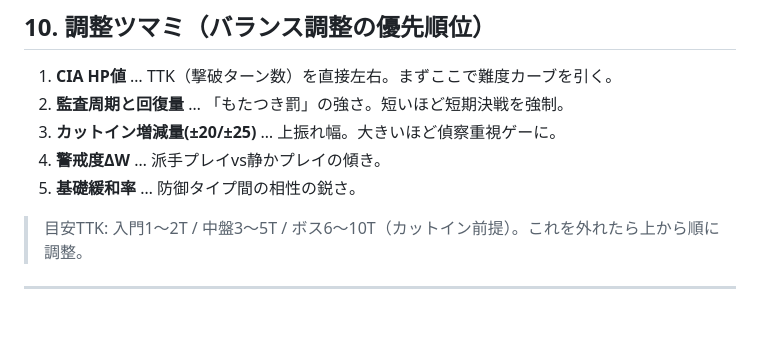
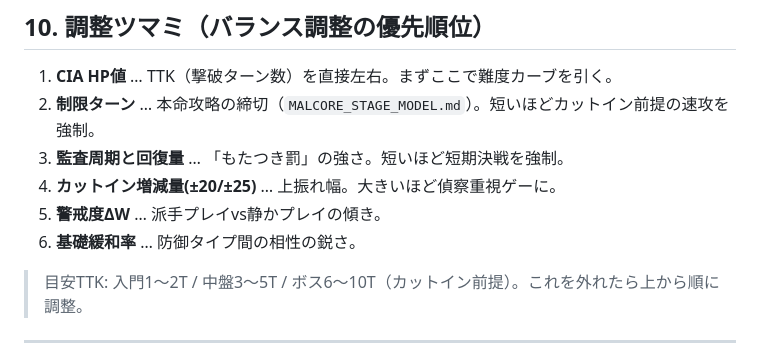
Before and after one commit to saien16/test-repo, a Markdown page: docs/MALCORE_BALANCE.md, the part around the change. GitHub-like rendering; blank space fills up the shorter version.

```diff
--- a/docs/MALCORE_BALANCE.md
+++ b/docs/MALCORE_BALANCE.md
@@ -160,10 +160,11 @@
 
 ## 10. 調整ツマミ（バランス調整の優先順位）
 1. **CIA HP値** … TTK（撃破ターン数）を直接左右。まずここで難度カーブを引く。
-2. **監査周期と回復量** … 「もたつき罰」の強さ。短いほど短期決戦を強制。
-3. **カットイン増減量(±20/±25)** … 上振れ幅。大きいほど偵察重視ゲーに。
-4. **警戒度ΔW** … 派手プレイvs静かプレイの傾き。
-5. **基礎緩和率** … 防御タイプ間の相性の鋭さ。
+2. **制限ターン** … 本命攻略の締切（`MALCORE_STAGE_MODEL.md`）。短いほどカットイン前提の速攻を強制。
+3. **監査周期と回復量** … 「もたつき罰」の強さ。短いほど短期決戦を強制。
+4. **カットイン増減量(±20/±25)** … 上振れ幅。大きいほど偵察重視ゲーに。
+5. **警戒度ΔW** … 派手プレイvs静かプレイの傾き。
+6. **基礎緩和率** … 防御タイプ間の相性の鋭さ。
 
 > 目安TTK: 入門1〜2T / 中盤3〜5T / ボス6〜10T（カットイン前提）。これを外れたら上から順に調整。
 
```
Also changed, not shown: docs/MALCORE_STAGE_MODEL.md (added, +130 -0 lines).
